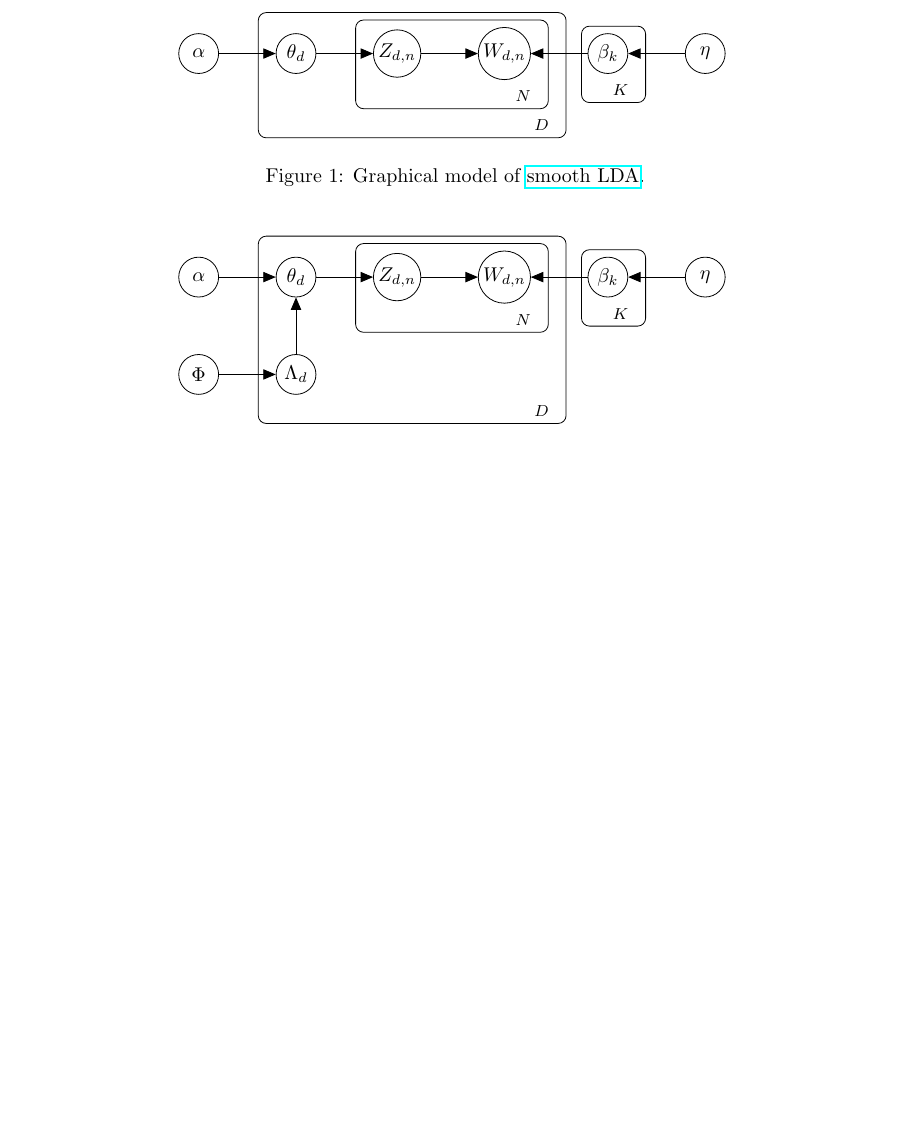
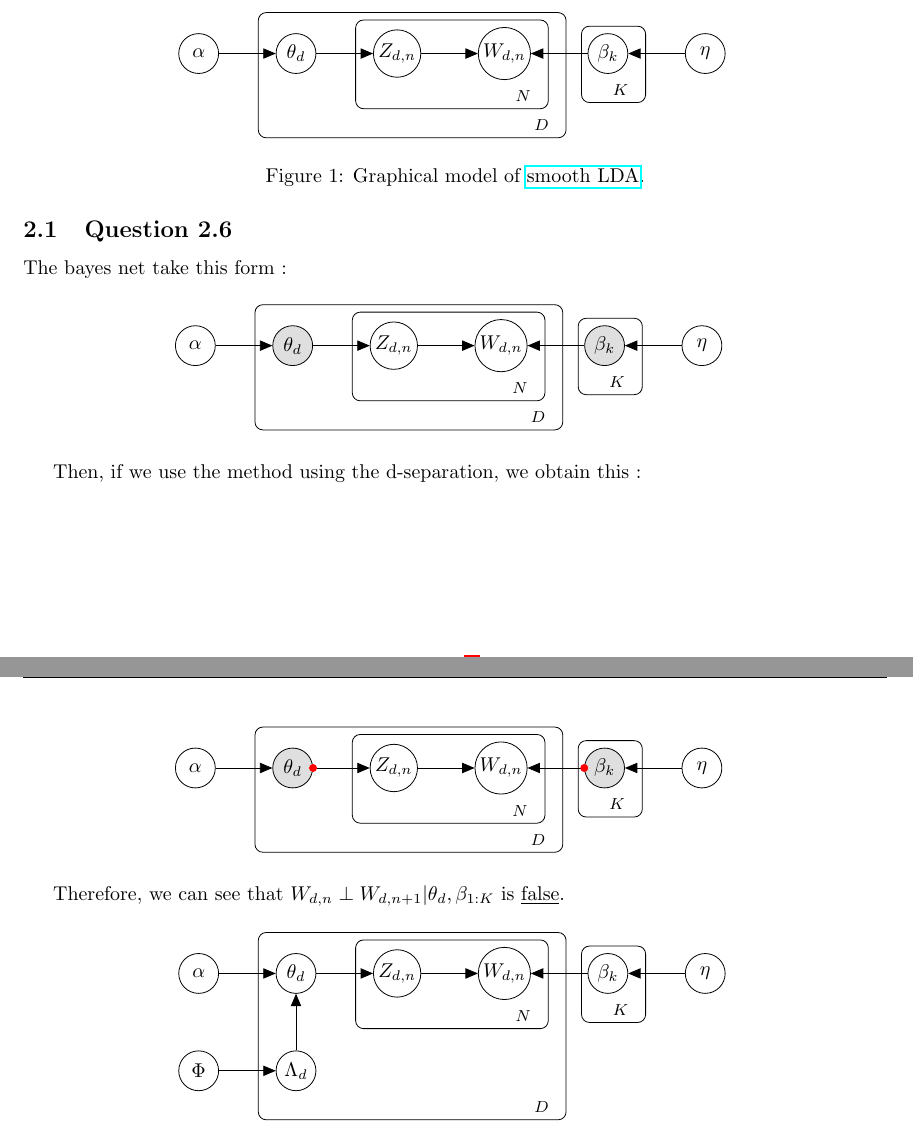
Before and after one commit to ttperr/DD2434-ML-KTH, a LaTeX problem sheet (Assignment 1/1A/main.tex): part of page 3 of 4 before the commit and two parts of pages 3 and 4 of 4 after it, the two joined at a grey line, cut so that both start at the same text, the shorter picture padded with empty space. The pictures show the PDF file Assignment 1/1A/main.pdf that the author committed with the source.

Commit message:
Add solution for Question 2.6 in Assignment 1A

```diff
--- a/Assignment 1/1A/main.tex
+++ b/Assignment 1/1A/main.tex
@@ -134,6 +134,26 @@ We can see that the distribution correspond to a \underline{Beta distribution of
     \label{fig:fig1}
 \end{figure}
 
+\subsection{Question 2.6}
+
+The bayes net take this form :
+
+\begin{figure}[H]
+    \centering
+    \input{dgm_answers/1.2.6/1.tikz}
+    \label{fig:fig11}
+\end{figure}
+
+Then, if we use the method using the d-separation, we obtain this :
+
+\begin{figure}[H]
+    \centering
+    \input{dgm_answers/1.2.6/2.tikz}
+    \label{fig:fig12}
+\end{figure}
+
+Therefore, we can see that $W_{d,n} \perp W_{d,n+1} | \theta_d, \beta_{1:K}$ is \underline{false}.
+
 \begin{figure}[H]
     \centering
     \input{dgm_wording/fig2.tikz}
```
Also changed, not shown: Assignment 1/1A/main.pdf.
